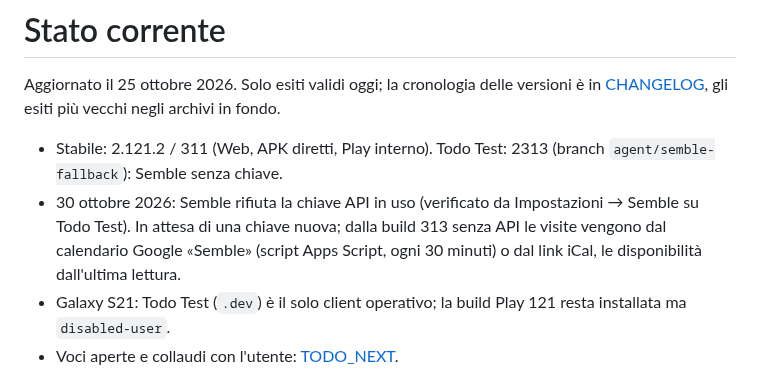
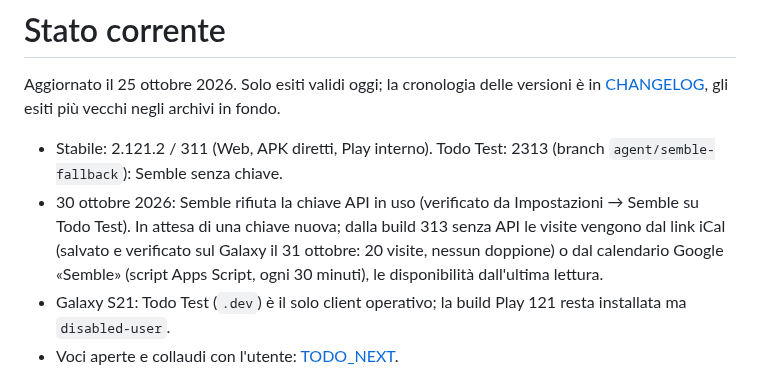
Before and after one commit to gpmerola/deterministic-todo, a Markdown page: STATUS.md, the part around the change. GitHub-like rendering.

Commit message:
docs: record Semble iCal fallback verified on the Galaxy
Co-Authored-By: Claude Opus 5.5 (1M context) <noreply@anthropic.com>

```diff
--- a/STATUS.md
+++ b/STATUS.md
@@ -8,8 +8,9 @@ fondo.
   (branch `agent/semble-fallback`): Semble senza chiave.
 - 30 ottobre 2026: Semble rifiuta la chiave API in uso (verificato da
   Impostazioni → Semble su Todo Test). In attesa di una chiave nuova; dalla
-  build 313 senza API le visite vengono dal calendario Google «Semble»
-  (script Apps Script, ogni 30 minuti) o dal link iCal, le disponibilità
+  build 313 senza API le visite vengono dal link iCal (salvato e verificato
+  sul Galaxy il 31 ottobre: 20 visite, nessun doppione) o dal calendario
+  Google «Semble» (script Apps Script, ogni 30 minuti), le disponibilità
   dall'ultima lettura.
 - Galaxy S21: Todo Test (`.dev`) è il solo client operativo; la build Play
   121 resta installata ma `disabled-user`.
```
Also changed, not shown: TODO_NEXT.md (+4 -4 lines).
